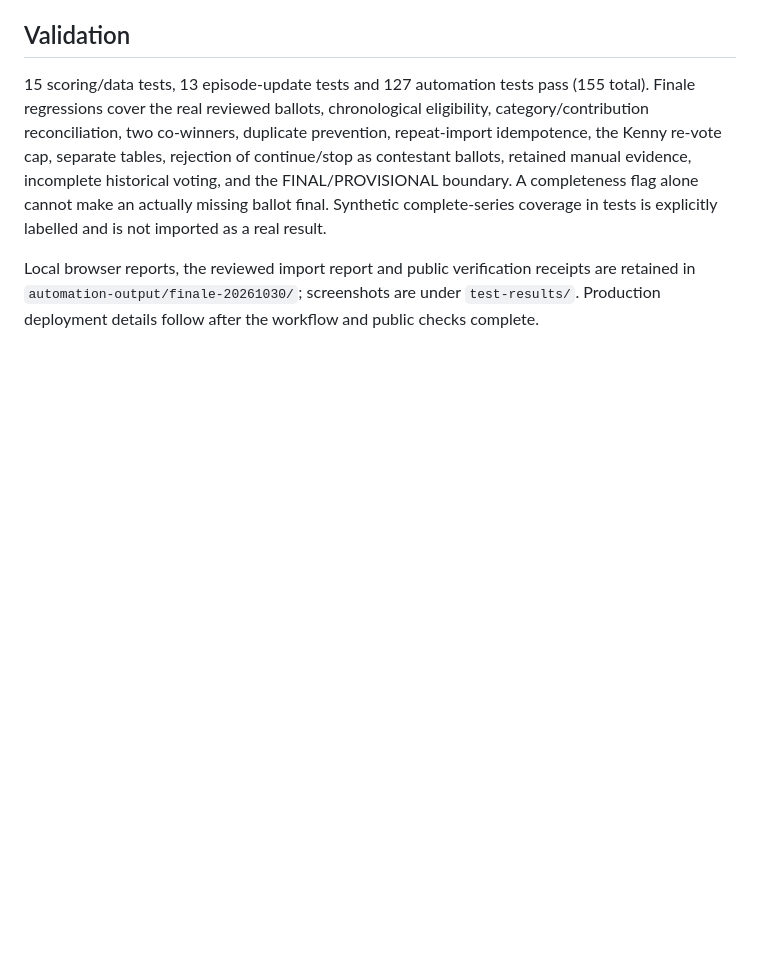
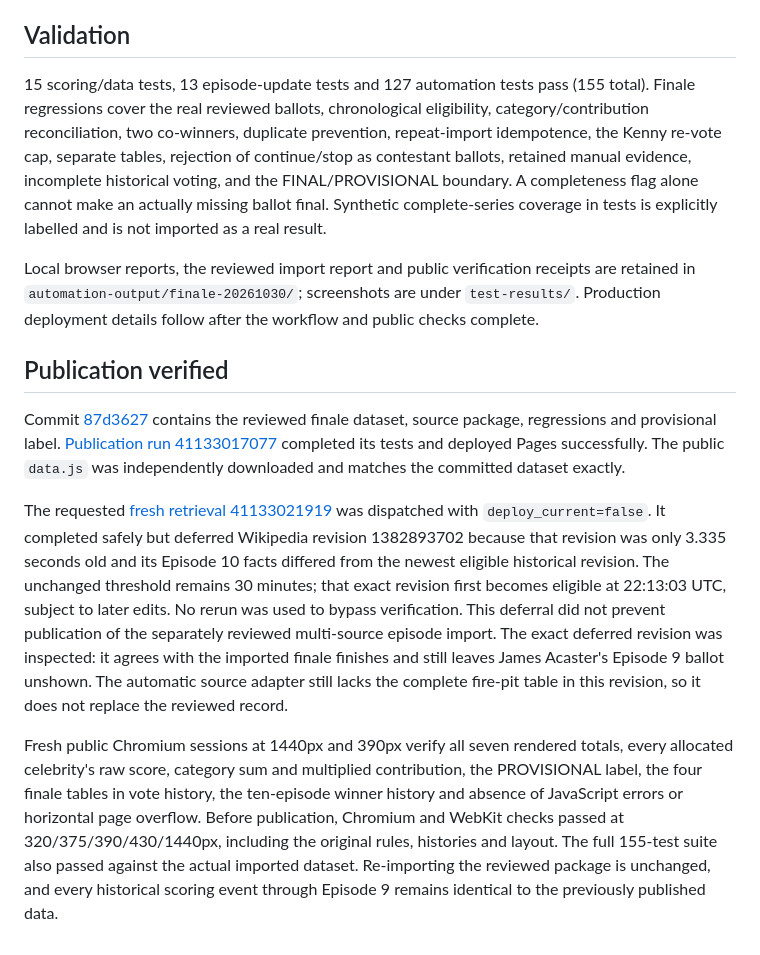
Before and after one commit to yosayssmoe/-F-F-Celeb-Traitors, a Markdown page: FINALE.md, the part around the change. GitHub-like rendering; blank space fills up the shorter version.

Commit message:
Record finale publication and public score verification

```diff
--- a/FINALE.md
+++ b/FINALE.md
@@ -44,3 +44,11 @@ Romesh has 53 raw points and Sebastian 55; both include 20 survival points and +
 15 scoring/data tests, 13 episode-update tests and 127 automation tests pass (155 total). Finale regressions cover the real reviewed ballots, chronological eligibility, category/contribution reconciliation, two co-winners, duplicate prevention, repeat-import idempotence, the Kenny re-vote cap, separate tables, rejection of continue/stop as contestant ballots, retained manual evidence, incomplete historical voting, and the FINAL/PROVISIONAL boundary. A completeness flag alone cannot make an actually missing ballot final. Synthetic complete-series coverage in tests is explicitly labelled and is not imported as a real result.
 
 Local browser reports, the reviewed import report and public verification receipts are retained in `automation-output/finale-20261030/`; screenshots are under `test-results/`. Production deployment details follow after the workflow and public checks complete.
+
+## Publication verified
+
+Commit [87d3627](https://github.com/yosayssmoe/-F-F-Celeb-Traitors/commit/87d36270058ffd9f5ac6ff69ec287603cb578257) contains the reviewed finale dataset, source package, regressions and provisional label. [Publication run 41133017077](https://github.com/yosayssmoe/-F-F-Celeb-Traitors/actions/runs/41133017077) completed its tests and deployed Pages successfully. The public `data.js` was independently downloaded and matches the committed dataset exactly.
+
+The requested [fresh retrieval 41133021919](https://github.com/yosayssmoe/-F-F-Celeb-Traitors/actions/runs/41133021919) was dispatched with `deploy_current=false`. It completed safely but deferred Wikipedia revision 1382893702 because that revision was only 3.335 seconds old and its Episode 10 facts differed from the newest eligible historical revision. The unchanged threshold remains 30 minutes; that exact revision first becomes eligible at 22:13:03 UTC, subject to later edits. No rerun was used to bypass verification. This deferral did not prevent publication of the separately reviewed multi-source episode import. The exact deferred revision was inspected: it agrees with the imported finale finishes and still leaves James Acaster's Episode 9 ballot unshown. The automatic source adapter still lacks the complete fire-pit table in this revision, so it does not replace the reviewed record.
+
+Fresh public Chromium sessions at 1440px and 390px verify all seven rendered totals, every allocated celebrity's raw score, category sum and multiplied contribution, the PROVISIONAL label, the four finale tables in vote history, the ten-episode winner history and absence of JavaScript errors or horizontal page overflow. Before publication, Chromium and WebKit checks passed at 320/375/390/430/1440px, including the original rules, histories and layout. The full 155-test suite also passed against the actual imported dataset. Re-importing the reviewed package is unchanged, and every historical scoring event through Episode 9 remains identical to the previously published data.
```
